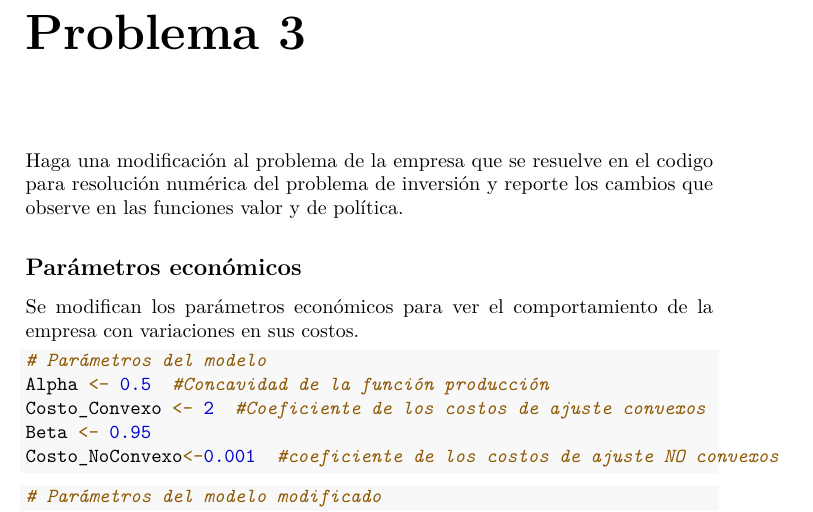
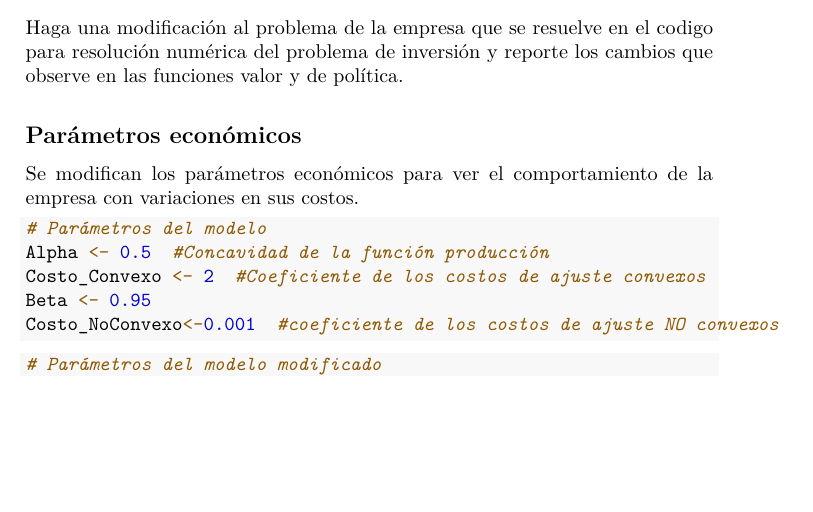
Before and after one commit to Evelyn2801/Tarea-3-Equipo-3, an R Markdown document (Tarea 3 Ejercicio 3.Rmd): part of page 1 of 2, cut at the place of the change, the shorter picture padded with empty space. Rendered offline with R 4.5, knitr and Pandoc, then LaTeX, with nearby package versions.

Commit message:
Final Eve

```diff
--- a/Tarea 3 Ejercicio 3.Rmd
+++ b/Tarea 3 Ejercicio 3.Rmd
@@ -8,8 +8,6 @@ documentclass: book
 description: Este es un ejemplo mínimo de métodos numéricos usando R, knitr y latex
 ---
 
-
-# Problema 3
 
 Haga una modificación al problema de la empresa que se resuelve en el codigo para resolución numérica del problema de inversión y reporte los cambios que observe en las funciones valor y de política.
 
```
Also changed, not shown: Tarea-3-Ejercicio-3.pdf, Tarea-3-Ejercicio-3.tex, Tarea-3-Ejercicio-3_files/figure-latex/unnamed-chunk-14-1.pdf, Tarea-3-Ejercicio-3_files/figure-latex/unnamed-chunk-14-2.pdf, Tarea-3-Ejercicio-3_files/figure-latex/unnamed-chunk-14-3.pdf, Tarea-3-Ejercicio-3_files/figure-latex/unnamed-chunk-14-4.pdf, Tarea-3-Ejercicio-3_files/figure-latex/unnamed-chunk-14-5.pdf, Tarea-3-Ejercicio-3_files/figure-latex/unnamed-chunk-14-6.pdf, Tarea-3-Equipo-3--Concentrado.pdf.
